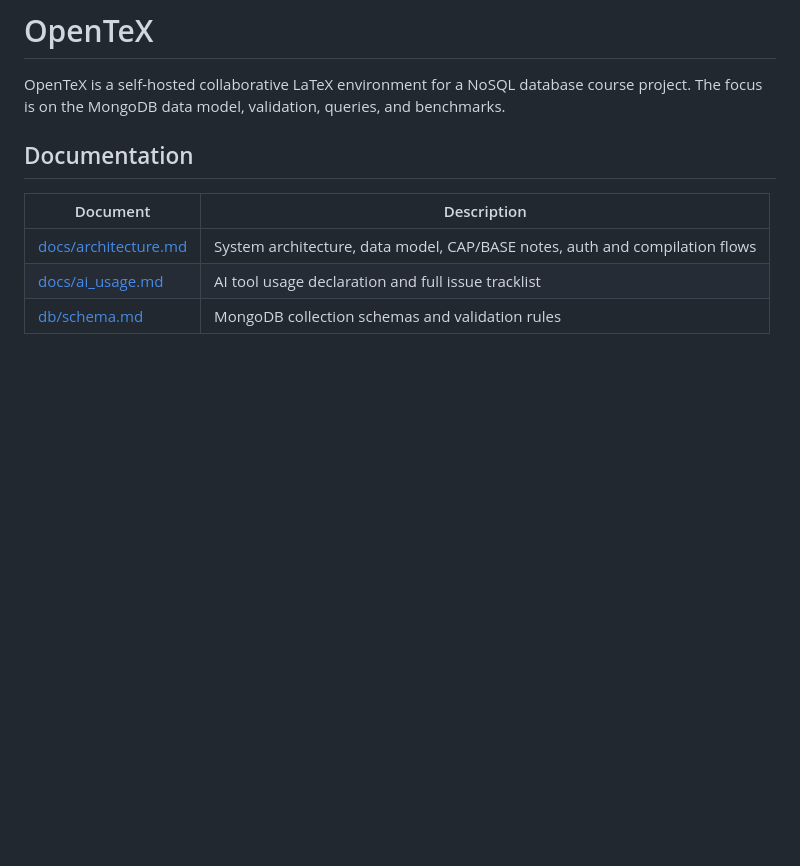
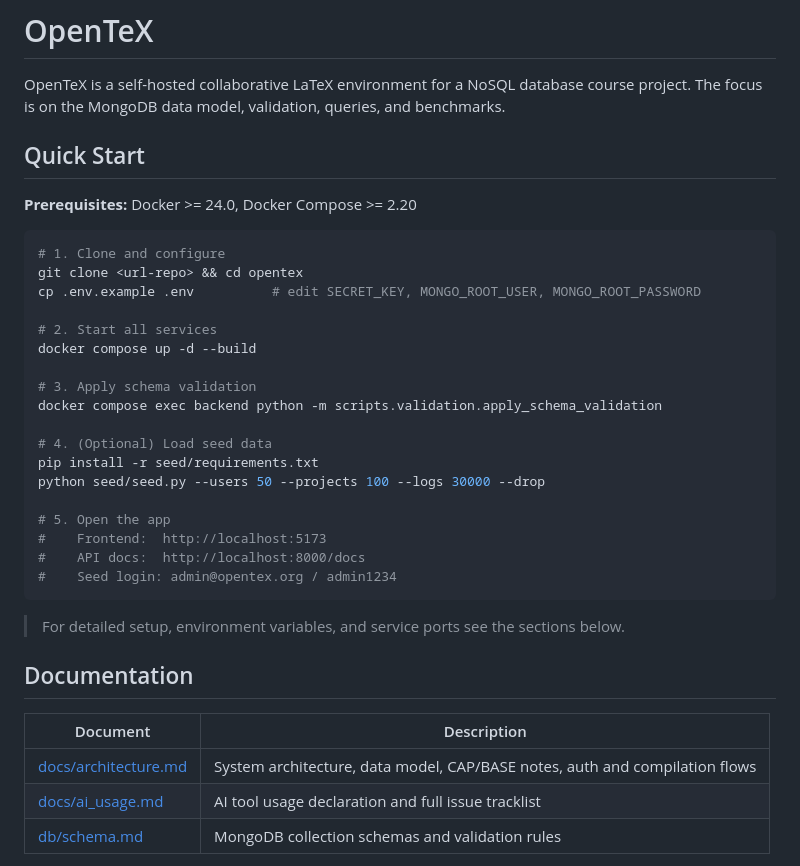
Before and after one commit to Type-Here/OpenTeX, a Markdown page: README.md, the part around the change. GitHub-like rendering; blank space fills up the shorter version.

Commit message:
Add Quick Start guide to README
Introduce a Quick Start section to README with prerequisites (Docker >= 24.0, Docker Compose >= 2.20) and step-by-step setup: clone & configure .env, start services with docker compose, apply schema validation, and optional seed data loading. Also documents local URLs for frontend and API docs and provides a seed admin login for testing.

````diff
--- a/README.md
+++ b/README.md
@@ -1,6 +1,33 @@
 # OpenTeX
 
 OpenTeX is a self-hosted collaborative LaTeX environment for a NoSQL database course project. The focus is on the MongoDB data model, validation, queries, and benchmarks.
+
+## Quick Start
+
+**Prerequisites:** Docker >= 24.0, Docker Compose >= 2.20
+
+```bash
+# 1. Clone and configure
+git clone <url-repo> && cd opentex
+cp .env.example .env          # edit SECRET_KEY, MONGO_ROOT_USER, MONGO_ROOT_PASSWORD
+
+# 2. Start all services
+docker compose up -d --build
+
+# 3. Apply schema validation
+docker compose exec backend python -m scripts.validation.apply_schema_validation
+
+# 4. (Optional) Load seed data
+pip install -r seed/requirements.txt
+python seed/seed.py --users 50 --projects 100 --logs 30000 --drop
+
+# 5. Open the app
+#    Frontend:  http://localhost:5173
+#    API docs:  http://localhost:8000/docs
+#    Seed login: admin@opentex.org / admin1234
+```
+
+> For detailed setup, environment variables, and service ports see the sections below.
 
 ## Documentation
 
````
